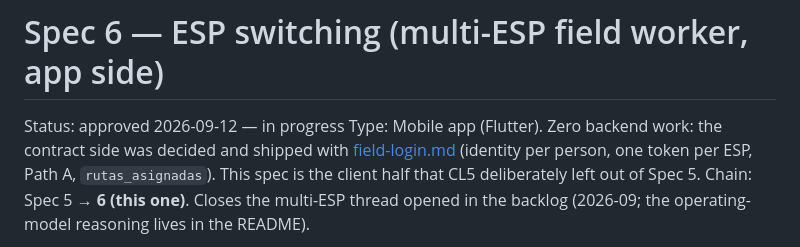
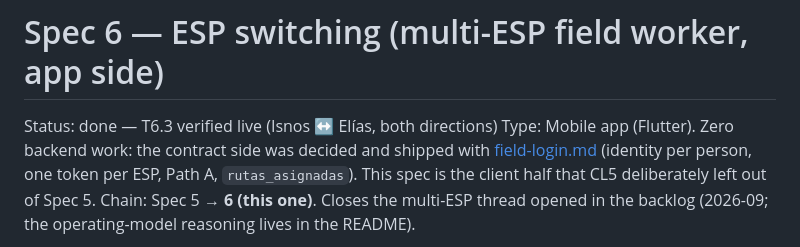
Before and after one commit to georadical/layerflow-mobile, a Markdown page: specs/esp-switching.md, the part around the change. Drawn GitHub-style.

```diff
--- a/specs/esp-switching.md
+++ b/specs/esp-switching.md
@@ -1,6 +1,6 @@
 # Spec 6 — ESP switching (multi-ESP field worker, app side)
 
-Status: approved 2026-09-12 — in progress
+Status: done — T6.3 verified live (Isnos ↔ Elías, both directions)
 Type: Mobile app (Flutter). Zero backend work: the contract side was decided
 and shipped with [field-login.md](field-login.md) (identity per person, one
 token per ESP, Path A, `rutas_asignadas`). This spec is the client half that
```
Also changed, not shown: specs/README.md (+1 -1 lines).
